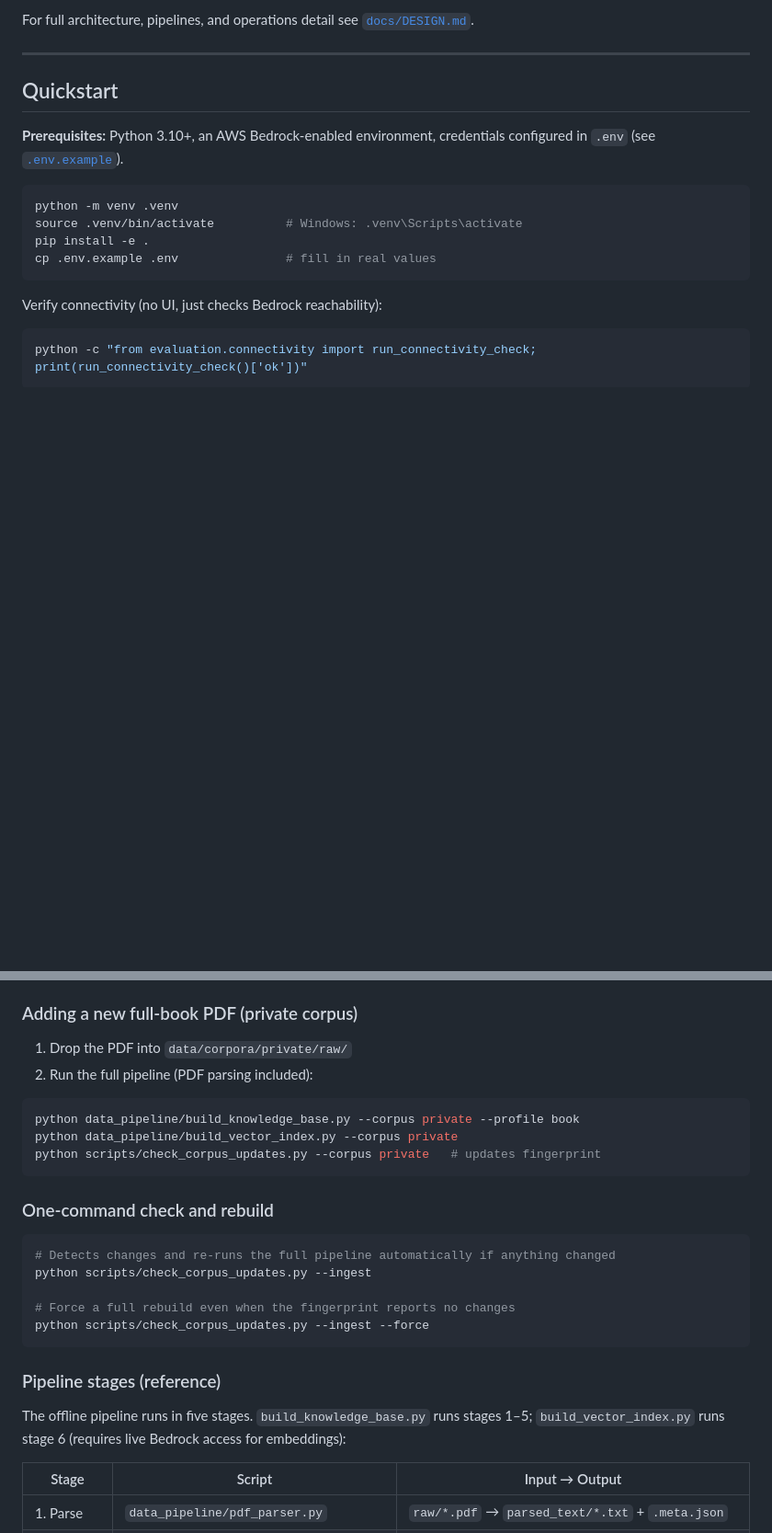
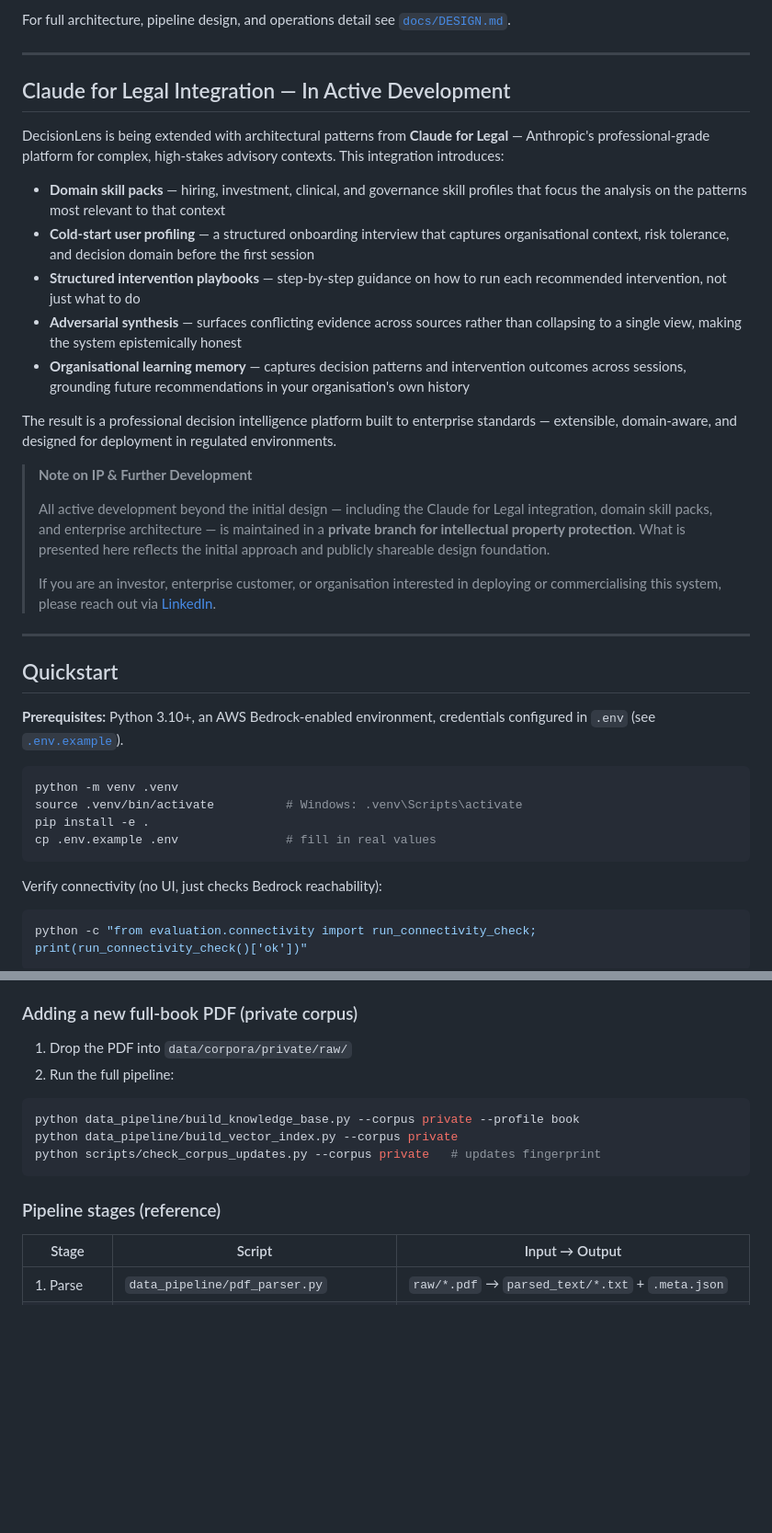
Before and after one commit to rommelsharma/Applied-AI-for-Societal-Impact, a Markdown page: decision_intelligence/bias-aware-decision-making-rag-copilot/README.md, 2 parts joined by grey strips. Shown at 92% size. Rendered like a GitHub page; blank space fills up the shorter version.

````diff
--- a/decision_intelligence/bias-aware-decision-making-rag-copilot/README.md
+++ b/decision_intelligence/bias-aware-decision-making-rag-copilot/README.md
@@ -36,5 +53,25 @@ A Retrieval-Augmented Generation (RAG) pipeline with closed-taxonomy constraints
 
-For full architecture, pipelines, and operations detail see [`docs/DESIGN.md`](docs/DESIGN.md).
+For full architecture, pipeline design, and operations detail see [`docs/DESIGN.md`](docs/DESIGN.md).
+
+---
+
+## Claude for Legal Integration — In Active Development
+
+DecisionLens is being extended with architectural patterns from **Claude for Legal** — Anthropic's professional-grade platform for complex, high-stakes advisory contexts. This integration introduces:
+
+- **Domain skill packs** — hiring, investment, clinical, and governance skill profiles that focus the analysis on the patterns most relevant to that context
+- **Cold-start user profiling** — a structured onboarding interview that captures organisational context, risk tolerance, and decision domain before the first session
+- **Structured intervention playbooks** — step-by-step guidance on how to run each recommended intervention, not just what to do
+- **Adversarial synthesis** — surfaces conflicting evidence across sources rather than collapsing to a single view, making the system epistemically honest
+- **Organisational learning memory** — captures decision patterns and intervention outcomes across sessions, grounding future recommendations in your organisation's own history
+
+The result is a professional decision intelligence platform built to enterprise standards — extensible, domain-aware, and designed for deployment in regulated environments.
+
+> **Note on IP & Further Development**
+>
+> All active development beyond the initial design — including the Claude for Legal integration, domain skill packs, and enterprise architecture — is maintained in a **private branch for intellectual property protection**. What is presented here reflects the initial approach and publicly shareable design foundation.
+>
+> If you are an investor, enterprise customer, or organisation interested in deploying or commercialising this system, please reach out via [LinkedIn](https://www.linkedin.com/in/rommelsharma/).
 
 ---
 
@@ -136,7 +173,7 @@ python scripts/check_corpus_updates.py --corpus public   # updates fingerprint
 ### Adding a new full-book PDF (private corpus)
 
 1. Drop the PDF into `data/corpora/private/raw/`
-2. Run the full pipeline (PDF parsing included):
+2. Run the full pipeline:
 
 ```bash
 python data_pipeline/build_knowledge_base.py --corpus private --profile book
@@ -144,19 +181,7 @@ python data_pipeline/build_vector_index.py --corpus private
 python scripts/check_corpus_updates.py --corpus private   # updates fingerprint
 ```
 
-### One-command check and rebuild
-
-```bash
-# Detects changes and re-runs the full pipeline automatically if anything changed
-python scripts/check_corpus_updates.py --ingest
-
-# Force a full rebuild even when the fingerprint reports no changes
-python scripts/check_corpus_updates.py --ingest --force
-```
-
 ### Pipeline stages (reference)
-
-The offline pipeline runs in five stages. `build_knowledge_base.py` runs stages 1–5; `build_vector_index.py` runs stage 6 (requires live Bedrock access for embeddings):
 
 | Stage | Script | Input → Output |
 |---|---|---|
````
Also changed, not shown: other parts of decision_intelligence/bias-aware-decision-making-rag-copilot/README.md (+50 -41 lines).
